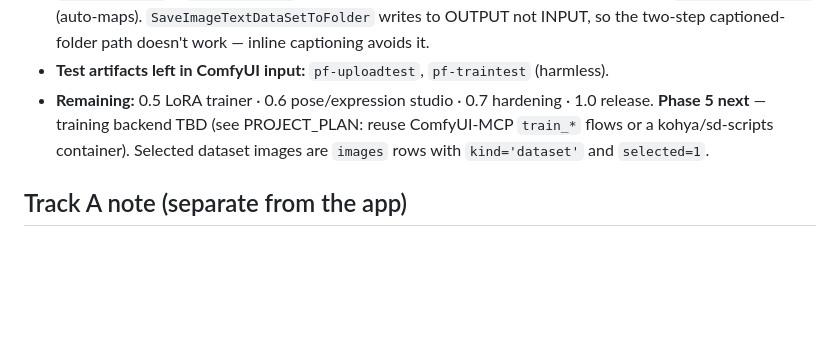
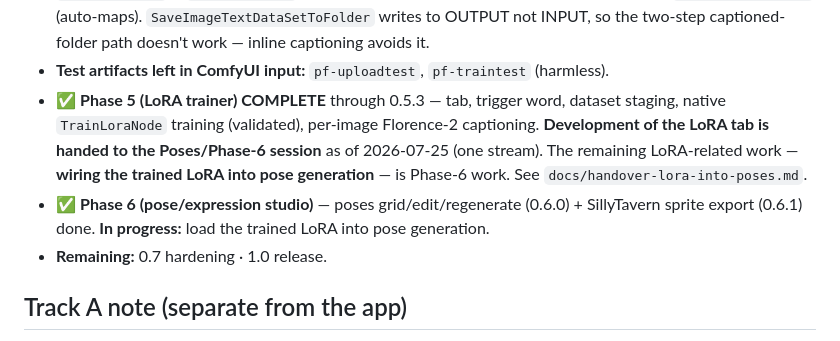
Before and after one commit to rhamblen/persona-forge, a Markdown page: docs/ai-context.md, the part around the change. Rendered like a GitHub page; blank space fills up the shorter version.

Commit message:
docs: mark Phase 5 (LoRA) complete; handed to Poses/Phase 6
Phase 5 LoRA trainer complete through 0.5.3 (validated). LoRA-tab development
folded into the Poses/Phase-6 stream; joint next step is wiring the trained
LoRA into pose generation. Remaining: 0.7 hardening -> 1.0.

Co-Authored-By: Claude Opus 4.8 <noreply@anthropic.com>

```diff
--- a/docs/ai-context.md
+++ b/docs/ai-context.md
@@ -176,10 +176,14 @@ LAN; no Claude/Anthropic in the runtime loop.
   (auto-maps). `SaveImageTextDataSetToFolder` writes to OUTPUT not INPUT, so the two-step
   captioned-folder path doesn't work — inline captioning avoids it.
 - **Test artifacts left in ComfyUI input:** `pf-uploadtest`, `pf-traintest` (harmless).
-- **Remaining:** 0.5 LoRA trainer · 0.6 pose/expression studio · 0.7 hardening · 1.0 release.
-  **Phase 5 next** — training backend TBD (see PROJECT_PLAN: reuse ComfyUI-MCP `train_*`
-  flows or a kohya/sd-scripts container). Selected dataset images are `images` rows with
-  `kind='dataset'` and `selected=1`.
+- ✅ **Phase 5 (LoRA trainer) COMPLETE** through 0.5.3 — tab, trigger word, dataset staging,
+  native `TrainLoraNode` training (validated), per-image Florence-2 captioning. **Development
+  of the LoRA tab is handed to the Poses/Phase-6 session** as of 2026-07-25 (one stream). The
+  remaining LoRA-related work — **wiring the trained LoRA into pose generation** — is Phase-6
+  work. See `docs/handover-lora-into-poses.md`.
+- ✅ **Phase 6 (pose/expression studio)** — poses grid/edit/regenerate (0.6.0) + SillyTavern
+  sprite export (0.6.1) done. **In progress:** load the trained LoRA into pose generation.
+- **Remaining:** 0.7 hardening · 1.0 release.
 
 ## Track A note (separate from the app)
 
```
